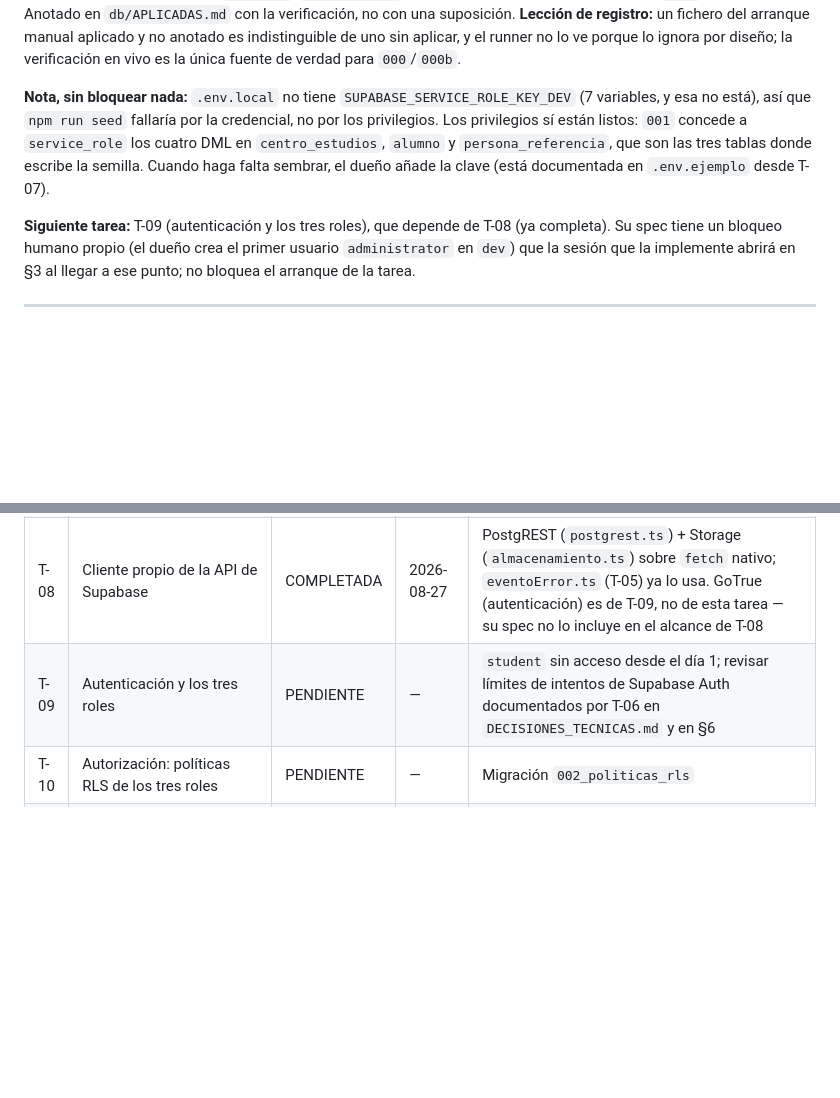
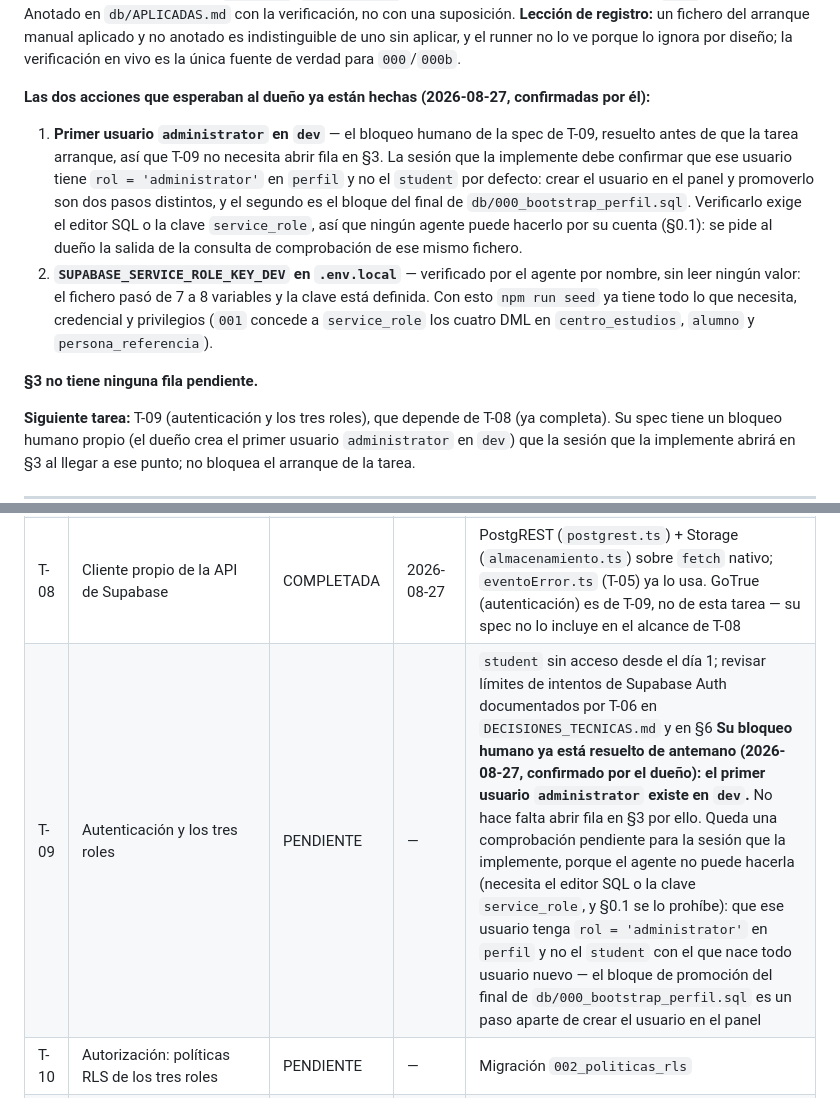
Before and after one commit to JanoSolerDiaz/centro-estudios-sw, a Markdown page: roadmap/SEGUIMIENTO.md, 2 parts joined by grey strips. Rendered like a GitHub page; blank space fills up the shorter version.

Commit message:
registro: las dos acciones pendientes del dueño ya están hechas
El dueño confirma (2026-08-27) que el primer usuario `administrator` existe
en `dev` y que `SUPABASE_SERVICE_ROLE_KEY_DEV` ya está en `.env.local`.

- El bloqueo humano de la spec de T-09 queda resuelto ANTES de que la tarea
  arranque: T-09 no necesita abrir fila en §3. Anotado en su fila de §1.
- La clave de la semilla se verificó por nombre, sin leer ningún valor: el
  fichero pasó de 7 a 8 variables. Con eso `npm run seed` ya tiene credencial
  y privilegios.

Queda una comprobación que ningún agente puede hacer (§0.1: necesita el
editor SQL o la clave service_role): que ese usuario tenga `rol =
'administrator'` en `perfil` y no el `student` con el que nace todo usuario
nuevo. Crear el usuario en el panel y promoverlo son dos pasos distintos.
Anotado en la fila de T-09 para que la sesión que la implemente lo pida.

§3 queda sin ninguna fila pendiente.

Co-Authored-By: Claude Opus 5 (1M context) <noreply@anthropic.com>

```diff
--- a/roadmap/SEGUIMIENTO.md
+++ b/roadmap/SEGUIMIENTO.md
@@ -46,11 +46,21 @@ registro:** un fichero del arranque manual aplicado y no anotado es indistinguib
 aplicar, y el runner no lo ve porque lo ignora por diseño; la verificación en vivo es la única
 fuente de verdad para `000`/`000b`.
 
-**Nota, sin bloquear nada:** `.env.local` no tiene `SUPABASE_SERVICE_ROLE_KEY_DEV` (7 variables, y
-esa no está), así que `npm run seed` fallaría por la credencial, no por los privilegios. Los
-privilegios sí están listos: `001` concede a `service_role` los cuatro DML en `centro_estudios`,
-`alumno` y `persona_referencia`, que son las tres tablas donde escribe la semilla. Cuando haga
-falta sembrar, el dueño añade la clave (está documentada en `.env.ejemplo` desde T-07).
+**Las dos acciones que esperaban al dueño ya están hechas (2026-08-27, confirmadas por él):**
+
+1. **Primer usuario `administrator` en `dev`** — el bloqueo humano de la spec de T-09, resuelto
+   antes de que la tarea arranque, así que T-09 no necesita abrir fila en §3. La sesión que la
+   implemente debe confirmar que ese usuario tiene `rol = 'administrator'` en `perfil` y no el
+   `student` por defecto: crear el usuario en el panel y promoverlo son dos pasos distintos, y el
+   segundo es el bloque del final de `db/000_bootstrap_perfil.sql`. Verificarlo exige el editor SQL
+   o la clave `service_role`, así que ningún agente puede hacerlo por su cuenta (§0.1): se pide al
+   dueño la salida de la consulta de comprobación de ese mismo fichero.
+2. **`SUPABASE_SERVICE_ROLE_KEY_DEV` en `.env.local`** — verificado por el agente por nombre, sin
+   leer ningún valor: el fichero pasó de 7 a 8 variables y la clave está definida. Con esto
+   `npm run seed` ya tiene todo lo que necesita, credencial y privilegios (`001` concede a
+   `service_role` los cuatro DML en `centro_estudios`, `alumno` y `persona_referencia`).
+
+**§3 no tiene ninguna fila pendiente.**
 
 **Siguiente tarea:** T-09 (autenticación y los tres roles), que depende de T-08 (ya completa). Su
 spec tiene un bloqueo humano propio (el dueño crea el primer usuario `administrator` en `dev`) que
@@ -88,7 +98,7 @@ la sesión que la implemente abrirá en §3 al llegar a ese punto; no bloquea el
 | T-06 | Límites de abuso y robustez | COMPLETADA | 2026-08-27 | `src/nucleo/limitadorTasa.ts`, `proteccionDobleToque.ts`, `temporizador.ts`, `reintento.ts`, `controlPeticion.ts`, `mensajesAbuso.ts` — piezas de cliente, latentes hasta que T-14/T-18/T-19/T-21 tengan un punto de llamada real; contrato recomendado de límite por operación fijado en `DECISIONES_TECNICAS.md` |
 | T-07 | Modelo de datos, runner de migraciones y entornos | COMPLETADA | 2026-08-27 | `001_esquema_inicial` aplicada en `dev` por el dueño y verificada con `esquema_version()` = `1`; fila anotada en `db/APLICADAS.md`. Incluye SQL, runner (`npm run migrate` con guardas, hash e inmutabilidad, `--estado` y `--verificar-privilegios`), `MODELO.md`, tipos de dominio, test de fuga de secretos y semilla. El primer intento del dueño falló por un bug del runner (no cargaba `.env.local`), arreglado en la sesión 2026-08-27 (4) |
 | T-08 | Cliente propio de la API de Supabase | COMPLETADA | 2026-08-27 | PostgREST (`postgrest.ts`) + Storage (`almacenamiento.ts`) sobre `fetch` nativo; `eventoError.ts` (T-05) ya lo usa. GoTrue (autenticación) es de T-09, no de esta tarea — su spec no lo incluye en el alcance de T-08 |
-| T-09 | Autenticación y los tres roles | PENDIENTE | — | `student` sin acceso desde el día 1; revisar límites de intentos de Supabase Auth documentados por T-06 en `DECISIONES_TECNICAS.md` y en §6 |
+| T-09 | Autenticación y los tres roles | PENDIENTE | — | `student` sin acceso desde el día 1; revisar límites de intentos de Supabase Auth documentados por T-06 en `DECISIONES_TECNICAS.md` y en §6 **Su bloqueo humano ya está resuelto de antemano (2026-08-27, confirmado por el dueño): el primer usuario `administrator` existe en `dev`.** No hace falta abrir fila en §3 por ello. Queda una comprobación pendiente para la sesión que la implemente, porque el agente no puede hacerla (necesita el editor SQL o la clave `service_role`, y §0.1 se lo prohíbe): que ese usuario tenga `rol = 'administrator'` en `perfil` y no el `student` con el que nace todo usuario nuevo — el bloque de promoción del final de `db/000_bootstrap_perfil.sql` es un paso aparte de crear el usuario en el panel |
 | T-10 | Autorización: políticas RLS de los tres roles | PENDIENTE | — | Migración `002_politicas_rls` |
 | T-11 | Catálogo de centros de estudios | PENDIENTE | — | Prerequisito del alta de alumno |
 | T-12 | Ficha de alumno: datos, centro y baja lógica | PENDIENTE | — | — |
```
